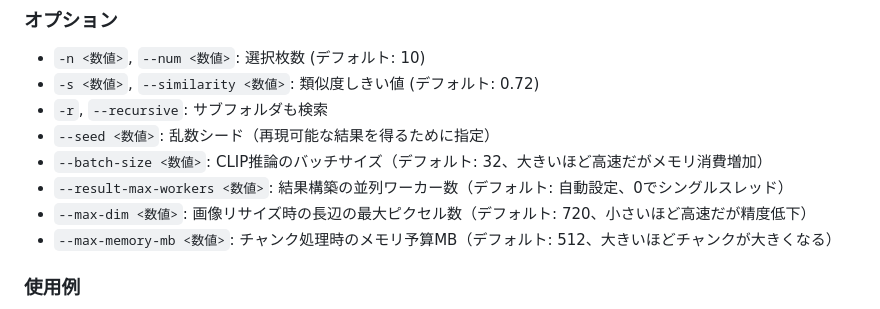
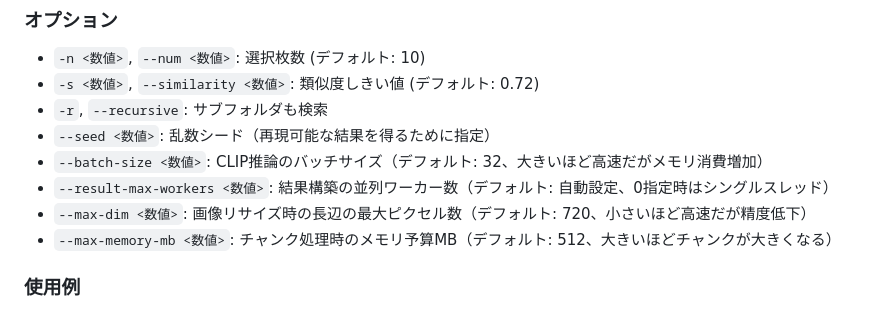
Before and after one commit to mizucopo/game-screen-pick, a Markdown page: README.md, the part around the change. Rendered like a GitHub page.

Commit message:
docs: result-max-workersオプションの説明を明確化

```diff
--- a/README.md
+++ b/README.md
@@ -22,7 +22,7 @@ uv run game-screen-pick [オプション] <入力フォルダ> <出力フォル
 - `-r`, `--recursive`: サブフォルダも検索
 - `--seed <数値>`: 乱数シード（再現可能な結果を得るために指定）
 - `--batch-size <数値>`: CLIP推論のバッチサイズ（デフォルト: 32、大きいほど高速だがメモリ消費増加）
-- `--result-max-workers <数値>`: 結果構築の並列ワーカー数（デフォルト: 自動設定、0でシングルスレッド）
+- `--result-max-workers <数値>`: 結果構築の並列ワーカー数（デフォルト: 自動設定、0指定時はシングルスレッド）
 - `--max-dim <数値>`: 画像リサイズ時の長辺の最大ピクセル数（デフォルト: 720、小さいほど高速だが精度低下）
 - `--max-memory-mb <数値>`: チャンク処理時のメモリ予算MB（デフォルト: 512、大きいほどチャンクが大きくなる）
 
```
